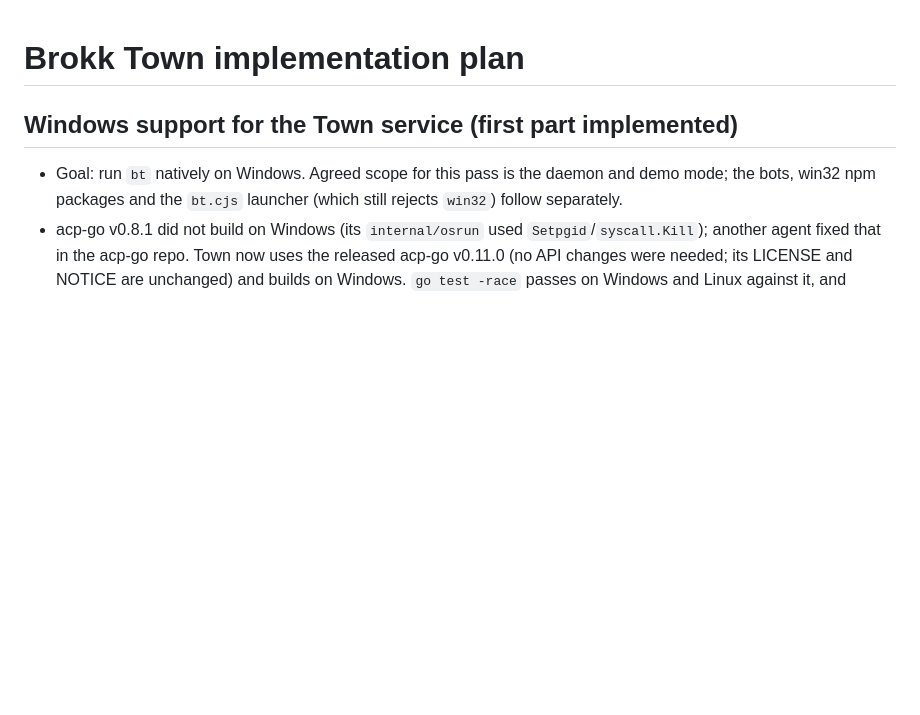
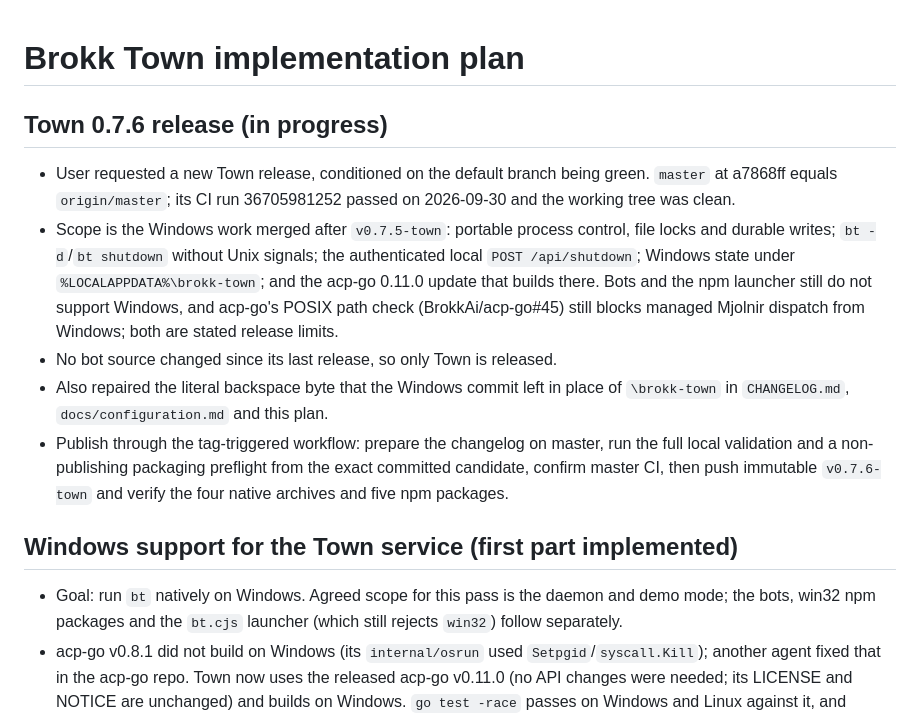
Before and after one commit to BrokkAi/brokk-town, a Markdown page: .agents/plans/town.md, the part around one of its changes. Drawn GitHub-style; blank space fills up the shorter version.

```diff
--- a/.agents/plans/town.md
+++ b/.agents/plans/town.md
@@ -1,4 +1,25 @@
 # Brokk Town implementation plan
+
+## Town 0.7.6 release (in progress)
+
+- User requested a new Town release, conditioned on the default branch being
+  green. `master` at a7868ff equals `origin/master`; its CI run 36705981252
+  passed on 2026-09-30 and the working tree was clean.
+- Scope is the Windows work merged after `v0.7.5-town`: portable process
+  control, file locks and durable writes; `bt -d`/`bt shutdown` without Unix
+  signals; the authenticated local `POST /api/shutdown`; Windows state under
+  `%LOCALAPPDATA%\brokk-town`; and the acp-go 0.11.0 update that builds there.
+  Bots and the npm launcher still do not support Windows, and acp-go's POSIX
+  path check (BrokkAi/acp-go#45) still blocks managed Mjolnir dispatch from
+  Windows; both are stated release limits.
+- No bot source changed since its last release, so only Town is released.
+- Also repaired the literal backspace byte that the Windows commit left in
+  place of `\brokk-town` in `CHANGELOG.md`, `docs/configuration.md` and this
+  plan.
+- Publish through the tag-triggered workflow: prepare the changelog on master,
+  run the full local validation and a non-publishing packaging preflight from
+  the exact committed candidate, confirm master CI, then push immutable
+  `v0.7.6-town` and verify the four native archives and five npm packages.
 
 ## Windows support for the Town service (first part implemented)
 
```
Also changed, not shown: other parts of .agents/plans/town.md (+1 -1 lines), CHANGELOG.md (+2 -2 lines), docs/configuration.md (+5 -4 lines).
